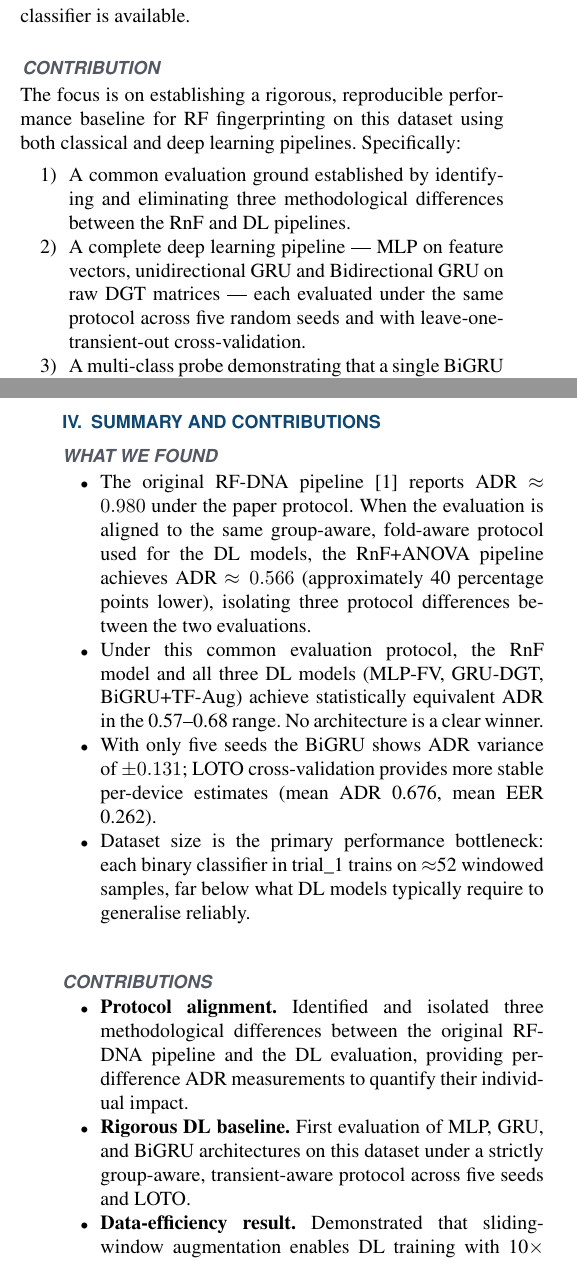
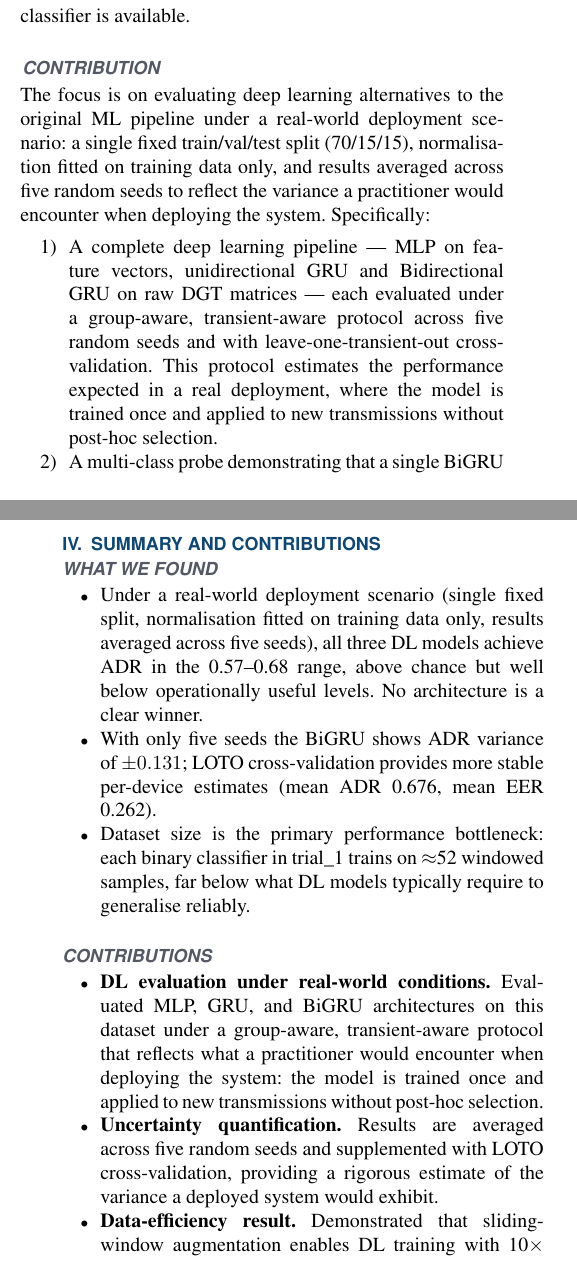
Before and after one commit to Karma39/Advanced-Security, a LaTeX paper (report/main.tex, which reads report/sections/contributions.tex, report/sections/introduction.tex): two parts of the columns of pages 1 and 4 of 7, joined at a grey line, cut so that both start at the same text. The pictures show the PDF file report/main.pdf that the author committed with the source.

Commit message:
small adjustment

```diff
--- a/report/sections/contributions.tex
+++ b/report/sections/contributions.tex
@@ -1,8 +1,6 @@
 \subsection*{What We Found}
 \begin{itemize}
-  \item The original RF-DNA pipeline~\cite{alla2024pla} reports ADR $\approx \rnfOrigADR$ under the paper protocol. When the evaluation is aligned to the same group-aware, fold-aware protocol used for the DL models, the RnF+ANOVA pipeline achieves ADR $\approx \rnfADR$ (approximately 40 percentage points lower), isolating three protocol differences between the two evaluations.
-  \item Under this common evaluation protocol, the RnF model and all three DL models
-        (MLP-FV, GRU-DGT, BiGRU+TF-Aug) achieve statistically equivalent ADR in the 0.57--0.68 range. No architecture is a clear winner.
+  \item Under a real-world deployment scenario (single fixed split, normalisation fitted on training data only, results averaged across five seeds), all three DL models achieve ADR in the 0.57--0.68 range, above chance but well below operationally useful levels. No architecture is a clear winner.
   \item With only five seeds the BiGRU shows ADR variance of $\pm 0.131$;
         LOTO cross-validation provides more stable per-device estimates
         (mean ADR \bigruLOTOadrMean, mean EER \bigruLOTOeerMean).
@@ -13,8 +11,8 @@
 
 \subsection*{Contributions}
 \begin{itemize}
-  \item \textbf{Protocol alignment.} Identified and isolated three methodological differences between the original RF-DNA pipeline and the DL evaluation, providing per-difference ADR measurements to quantify their individual impact.
-  \item \textbf{Rigorous DL baseline.} First evaluation of MLP, GRU, and BiGRU architectures on this dataset under a strictly group-aware, transient-aware protocol across five seeds and LOTO.
+  \item \textbf{DL evaluation under real-world conditions.} Evaluated MLP, GRU, and BiGRU architectures on this dataset under a group-aware, transient-aware protocol that reflects what a practitioner would encounter when deploying the system: the model is trained once and applied to new transmissions without post-hoc selection.
+  \item \textbf{Uncertainty quantification.} Results are averaged across five random seeds and supplemented with LOTO cross-validation, providing a rigorous estimate of the variance a deployed system would exhibit.
   \item \textbf{Data-efficiency result.} Demonstrated that sliding-window augmentation enables DL training with 10$\times$ fewer recordings by exploiting the full transient duration, confirming that device-discriminating hardware imperfections persist well beyond the initial signal segment used by the original pipeline.
   \item \textbf{Multi-class probe.} Showed that a single BiGRU trained on all 12 devices reaches \mcAccuracy{} accuracy (vs.\ \mcRandomBaseline{} random), confirming that discriminative information exists across all devices and that architecture is not the limiting factor while dataset size is (Appendix~\ref{app:multiclass}).
 \end{itemize}
--- a/report/sections/introduction.tex
+++ b/report/sections/introduction.tex
@@ -14,11 +14,10 @@ This project aim to substitute the original ML pipeline~\cite{alla2024pla} with
 Adversarial analysis on a DL model operating this close to the chance level would produce uninterpretable results, since there is no stable decision boundary to probe. Establishing a rigorous, reproducible baseline therefore became the primary objective, with adversarial evaluation deferred to future work once a more reliable classifier is available.
 
 \subsection*{Contribution}
-The focus is on establishing a rigorous, reproducible performance baseline for RF fingerprinting on this dataset using both classical and deep learning pipelines. Specifically:
+The focus is on evaluating deep learning alternatives to the original ML pipeline under a real-world deployment scenario: a single fixed train/val/test split (70/15/15), normalisation fitted on training data only, and results averaged across five random seeds to reflect the variance a practitioner would encounter when deploying the system. Specifically:
 
 \begin{enumerate}
-  \item A common evaluation ground established by identifying and eliminating three methodological differences between the RnF and DL pipelines.
-  \item A complete deep learning pipeline — MLP on feature vectors, unidirectional GRU and Bidirectional GRU on raw DGT matrices — each evaluated under the same protocol across five random seeds and with leave-one-transient-out cross-validation.
+  \item A complete deep learning pipeline — MLP on feature vectors, unidirectional GRU and Bidirectional GRU on raw DGT matrices — each evaluated under a group-aware, transient-aware protocol across five random seeds and with leave-one-transient-out cross-validation. This protocol estimates the performance expected in a real deployment, where the model is trained once and applied to new transmissions without post-hoc selection.
   \item A multi-class probe demonstrating that a single BiGRU trained on all 12 devices simultaneously outperforms per-device binary classifiers, pointing at a dataset size constraint rather than a model architecture one.
   \item A data-efficiency result showing that sliding-window augmentation over the full transient duration is a viable strategy for training DL models with fewer recordings. Device-discriminating hardware imperfections (CFO, DCO) persist throughout the burst, so any 300-sample window yields a valid fingerprint. Extracting 10 sub-sequences per transient grows the training set 10$\times$ (134 $\to$ 1340 samples) without additional recordings, making DL training feasible on a dataset that would otherwise be too small.
 \end{enumerate}
```
Also changed, not shown: report/main.tex (+1 -1 lines), report/sections/results_main.tex (+3 -5 lines), report/sections/results_ml.tex (+3 -2 lines), report/main.pdf.
